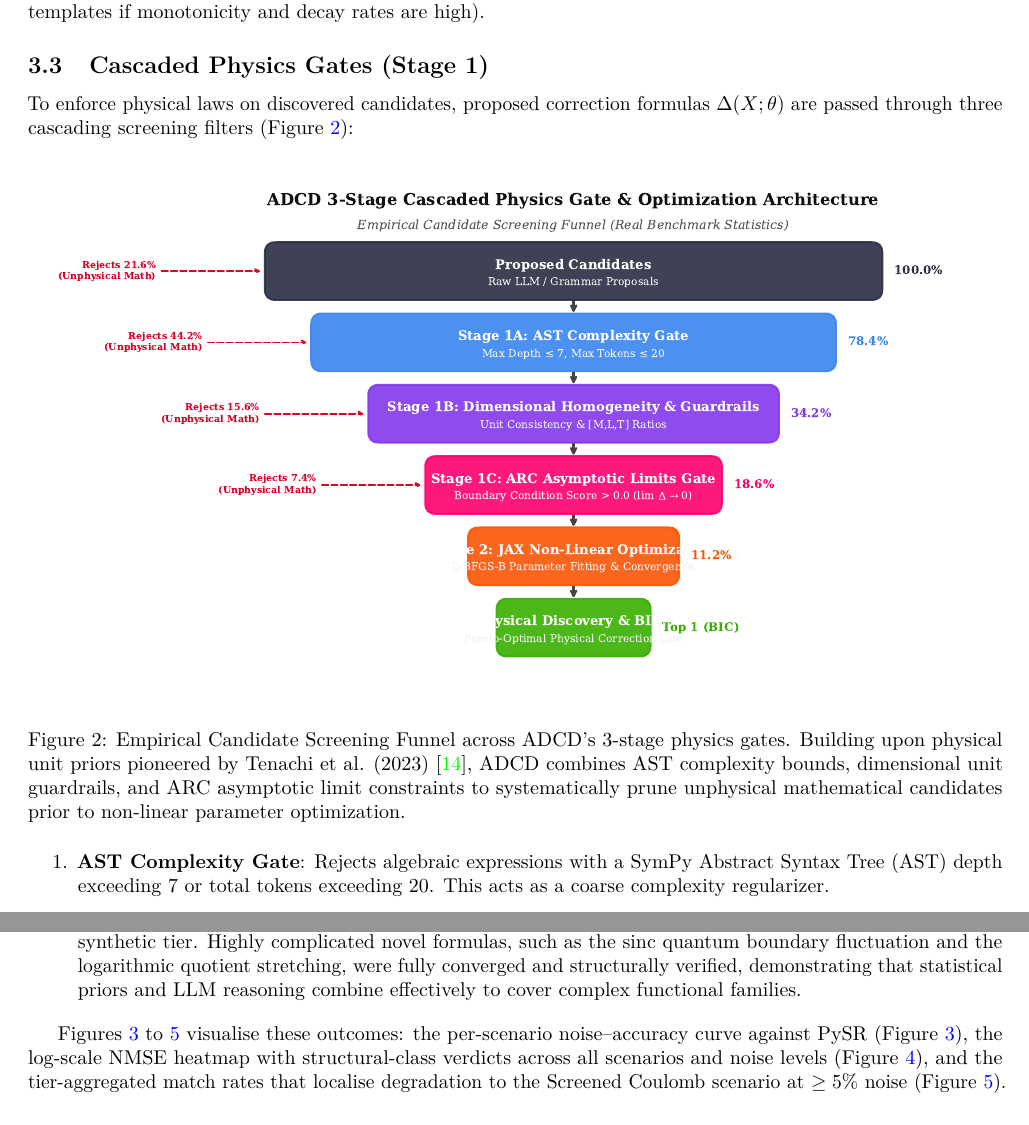
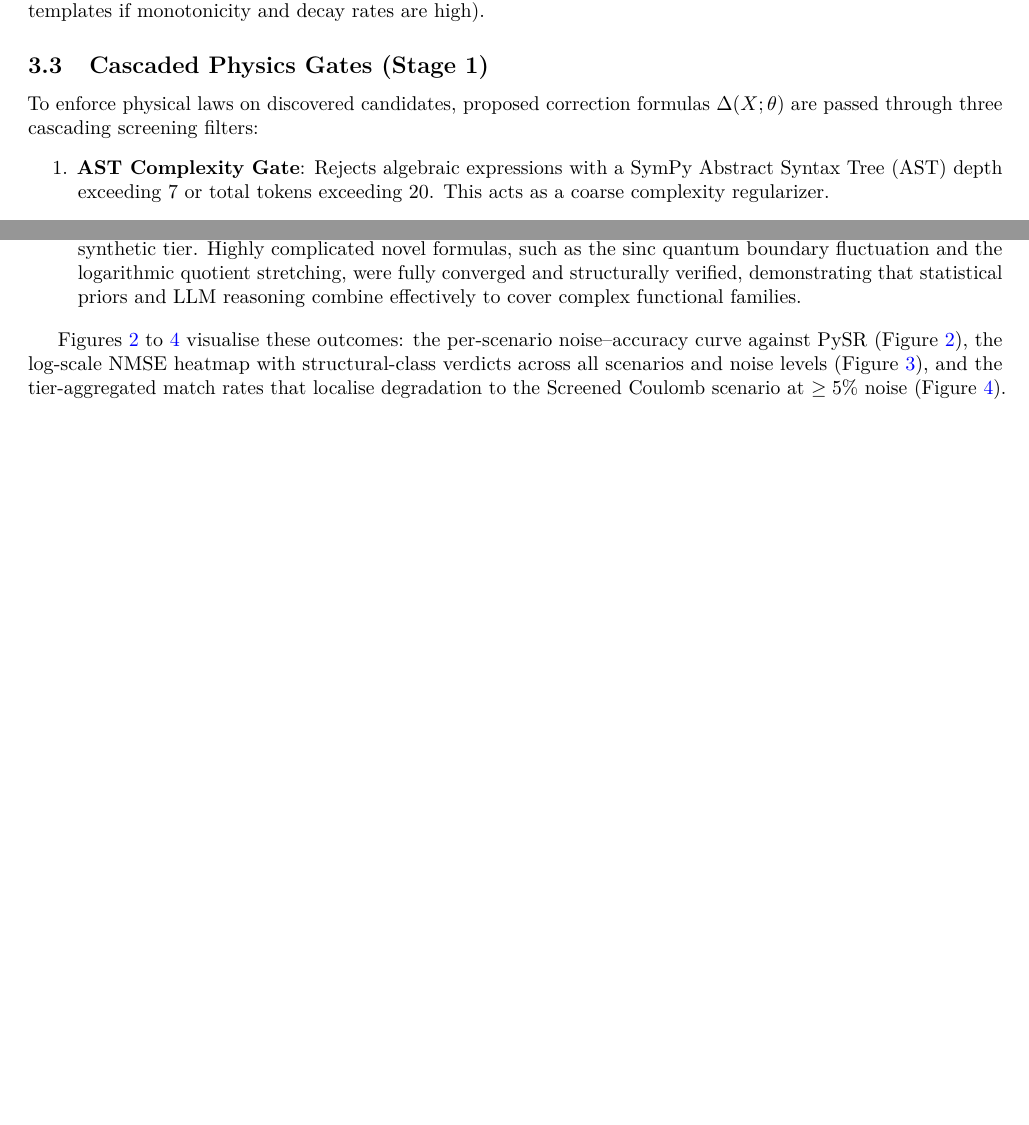
Before and after one commit to apiprdt/PhysicsPaper, a LaTeX paper (paper/main.tex): two parts of pages 4 and 8 of 25 before the commit and two parts of pages 4 and 7 of 24 after it, joined at a grey line, cut so that both start at the same text, the shorter picture padded with empty space. Compiled offline with pdfLaTeX.

Commit message:
style(paper): keep main.tex sleek and minimalist without extra redundant diagrams

```diff
--- a/paper/main.tex
+++ b/paper/main.tex
@@ -218,14 +218,7 @@ To bias the proposer towards the correct mathematical families, ADCD detrends an
 These features form a structural prior that upweights specific template families (e.g. upweighting exponential templates if monotonicity and decay rates are high).
 
 \subsection{Cascaded Physics Gates (Stage 1)}
-To enforce physical laws on discovered candidates, proposed correction formulas $\Delta(X; \theta)$ are passed through three cascading screening filters (\Cref{fig:adcd_cascaded_gates}):
-
-\begin{figure}[H]
-\centering
-\includegraphics[width=0.95\textwidth]{figures/fig_adcd_cascaded_gates.pdf}
-\caption{Empirical Candidate Screening Funnel across ADCD's 3-stage physics gates. Building upon physical unit priors pioneered by Tenachi et al. (2023)~\cite{tenachi2023physo}, ADCD combines AST complexity bounds, dimensional unit guardrails, and ARC asymptotic limit constraints to systematically prune unphysical mathematical candidates prior to non-linear parameter optimization.}
-\label{fig:adcd_cascaded_gates}
-\end{figure}
+To enforce physical laws on discovered candidates, proposed correction formulas $\Delta(X; \theta)$ are passed through three cascading screening filters:
 \begin{enumerate}
     \item \textbf{AST Complexity Gate}: Rejects algebraic expressions with a SymPy Abstract Syntax Tree (AST) depth exceeding $7$ or total tokens exceeding $20$. This acts as a coarse complexity regularizer.
     \item \textbf{Dimensional Homogeneity and Transcendental Guardrail}: Verifies that the correction term $\Delta$ is strictly dimensionless. Physical variables $x \in X$ with units $[M^a L^b T^c]$ must enter the formula inside dimensionless ratios (e.g., $v/c$, $r/\theta_1$, or $T/\theta_0$). As a sub-check, transcendental functions ($\sin, \cos, \exp, \log, \tanh$) can only accept mathematically dimensionless arguments; any expression containing a dimensioned argument (e.g., $\exp(-r)$ without a scaling length $\theta_1$) is instantly blocked.
```
Also changed, not shown: paper/main.pdf.
